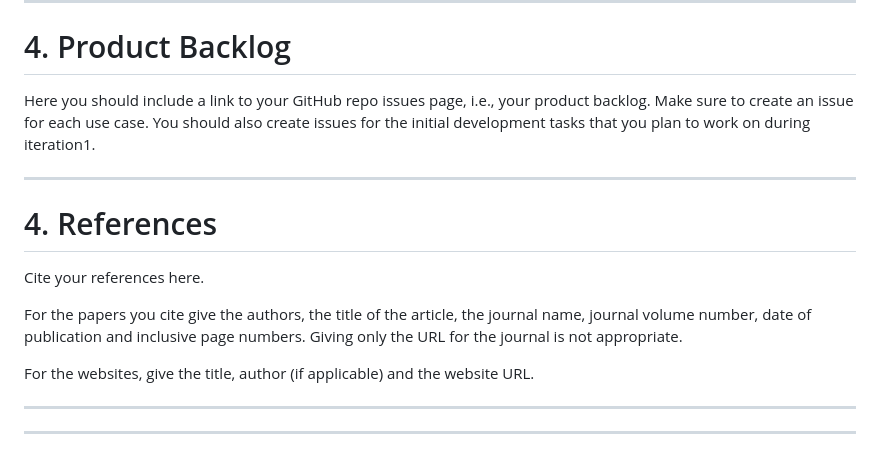
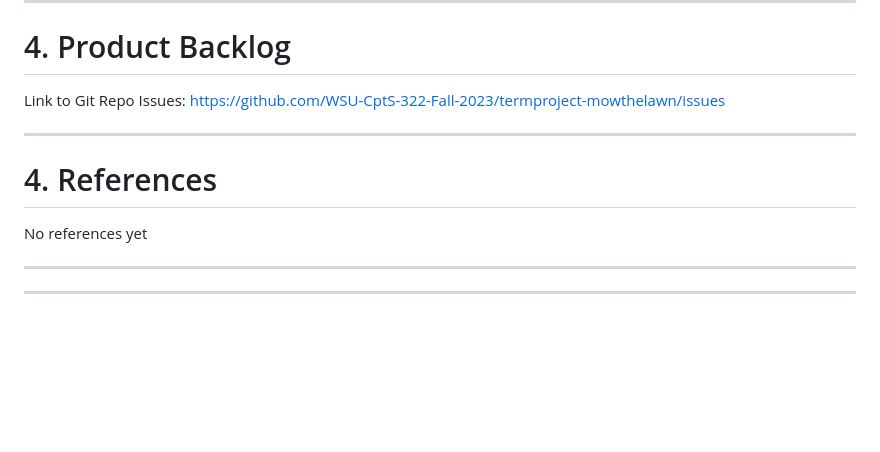
Before and after one commit to AlexanderLarsen343/Academic-Research-Hub, a Markdown page: RequirementsDocument.md, the part around the change. Rendered like a GitHub page; blank space fills up the shorter version.

```diff
--- a/RequirementsDocument.md
+++ b/RequirementsDocument.md
@@ -305,16 +305,12 @@ Here you should include the sketches or mockups for the main parts of the interf
 ----
 # 4. Product Backlog
 
-Here you should include a link to your GitHub repo issues page, i.e., your product backlog. Make sure to create an issue for each use case. You should also create issues for the initial development tasks that you plan to work on during iteration1.
+Link to Git Repo Issues: https://github.com/WSU-CptS-322-Fall-2023/termproject-mowthelawn/issues
 
 ----
 # 4. References
 
-Cite your references here.
-
-For the papers you cite give the authors, the title of the article, the journal name, journal volume number, date of publication and inclusive page numbers. Giving only the URL for the journal is not appropriate.
-
-For the websites, give the title, author (if applicable) and the website URL.
+No references yet
 
 ----
 ----
```
